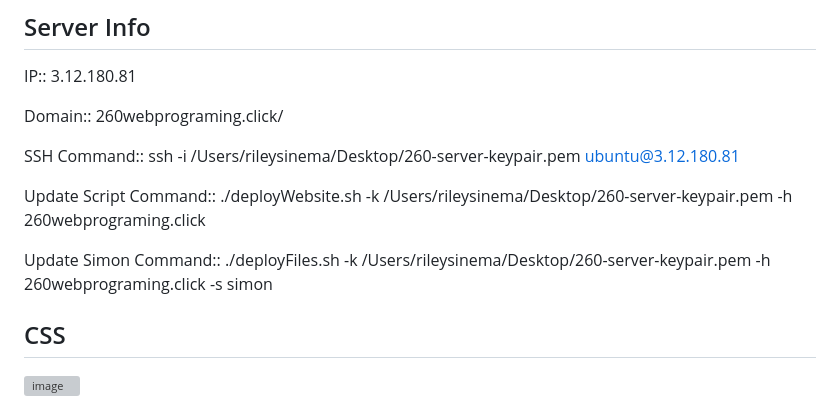
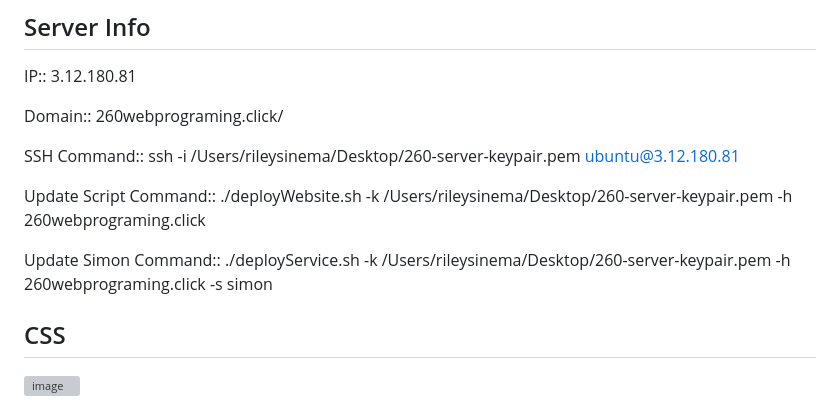
Before and after one commit to rsinema/startup, a Markdown page: README.md, the part around the change. GitHub-like rendering; grey boxes are pictures that could not be loaded.

Commit message:
fixed the deploy Simon command

```diff
--- a/README.md
+++ b/README.md
@@ -48,7 +48,7 @@ SSH Command:: ssh -i /Users/rileysinema/Desktop/260-server-keypair.pem ubuntu@3.
 
 Update Script Command:: ./deployWebsite.sh -k /Users/rileysinema/Desktop/260-server-keypair.pem -h 260webprograming.click
 
-Update Simon Command:: ./deployFiles.sh -k /Users/rileysinema/Desktop/260-server-keypair.pem -h 260webprograming.click -s simon
+Update Simon Command:: ./deployService.sh -k /Users/rileysinema/Desktop/260-server-keypair.pem -h 260webprograming.click -s simon
 
 ## CSS
 
```
